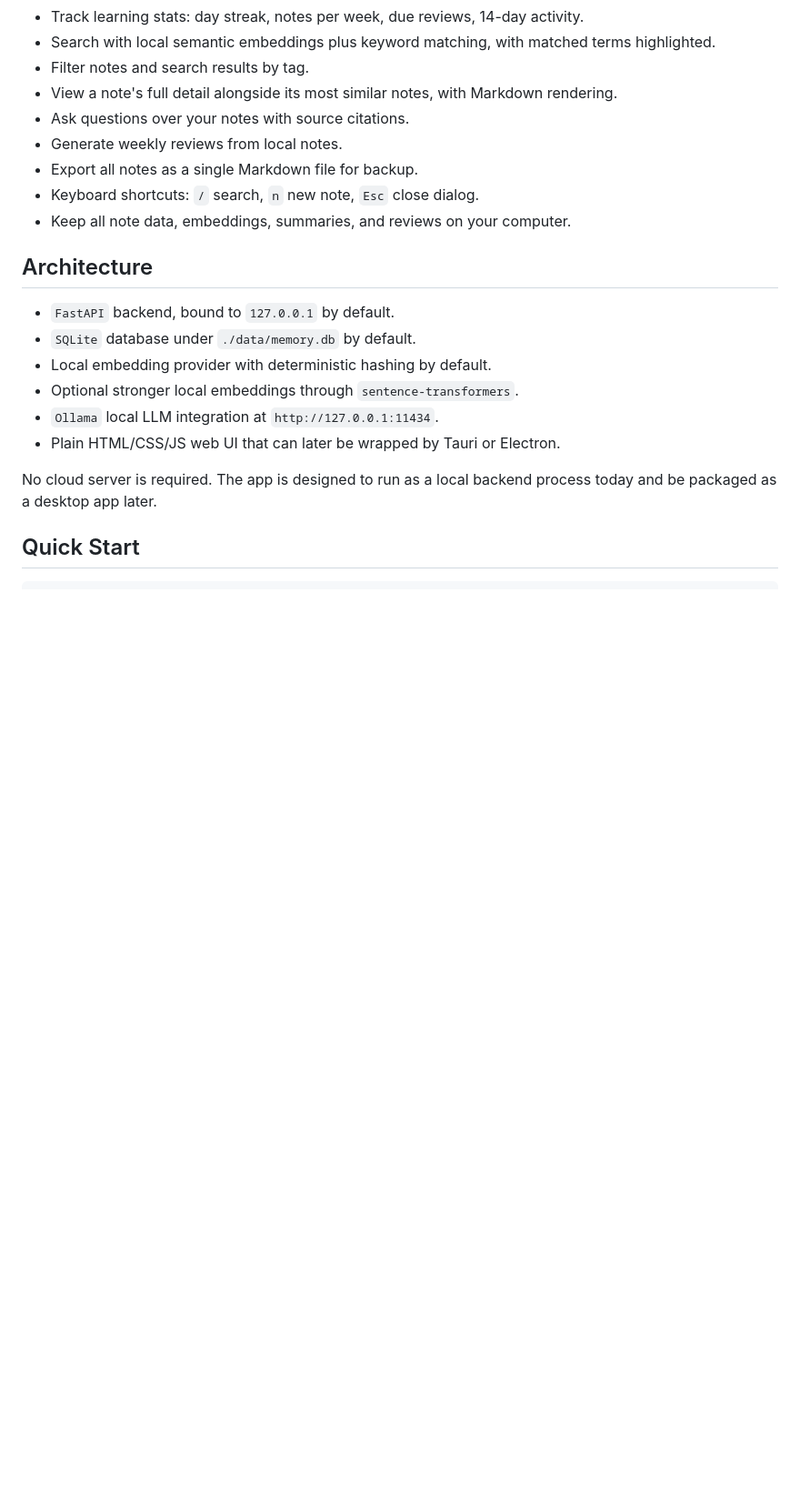
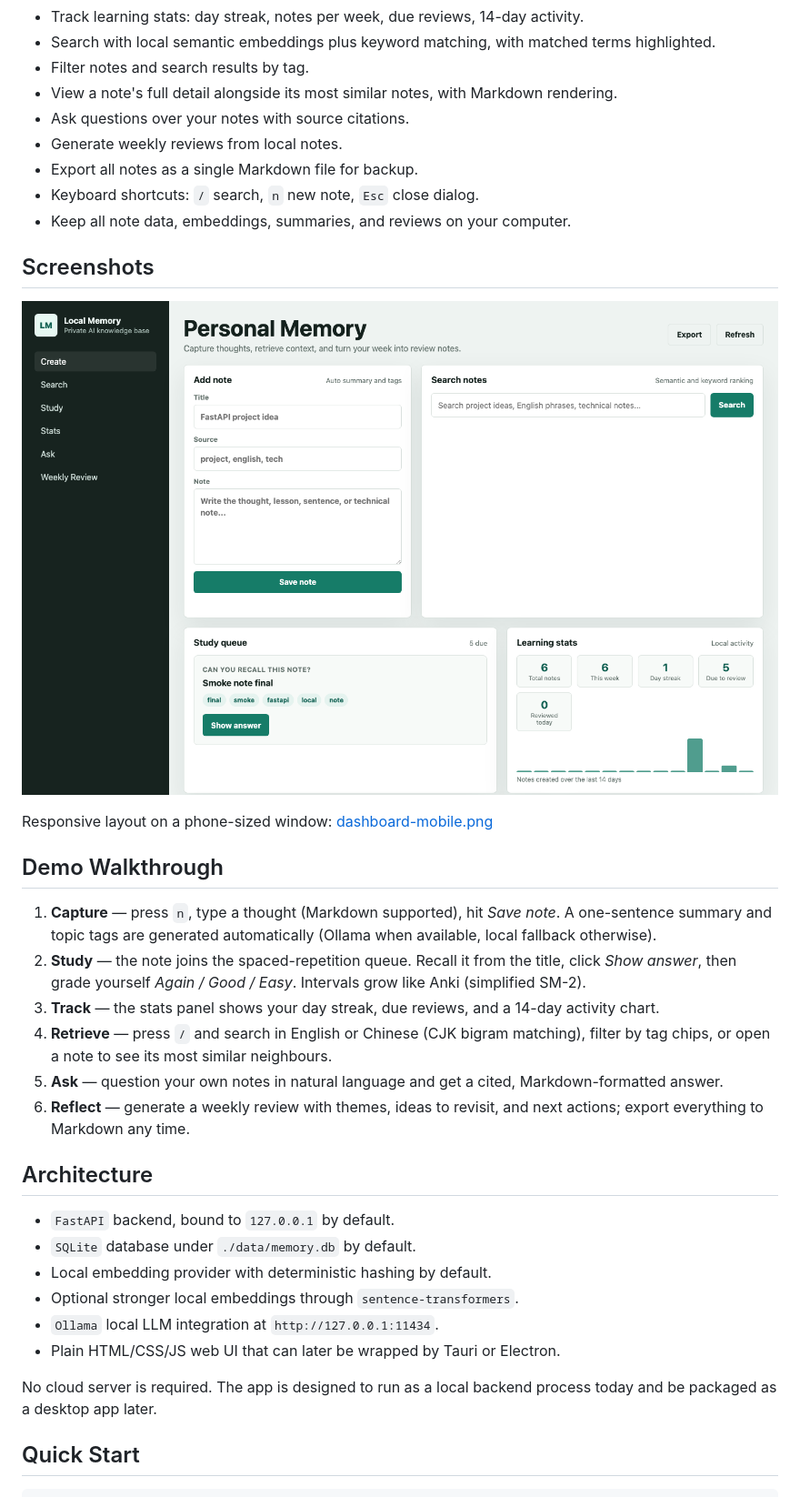
Before and after one commit to khalilpong/Local-AI-learning-Manager, a Markdown page: README.md, the part around one of its changes. Shown at 91% size. GitHub-like rendering; pictures changed too: docs/screenshots/dashboard-desktop.png (added); blank space fills up the shorter version.

```diff
--- a/README.md
+++ b/README.md
@@ -18,6 +18,30 @@ machine for summaries, tags, question answering, and weekly reviews.
 - Export all notes as a single Markdown file for backup.
 - Keyboard shortcuts: `/` search, `n` new note, `Esc` close dialog.
 - Keep all note data, embeddings, summaries, and reviews on your computer.
+
+## Screenshots
+
+![Dashboard on desktop](docs/screenshots/dashboard-desktop.png)
+
+Responsive layout on a phone-sized window: [dashboard-mobile.png](docs/screenshots/dashboard-mobile.png)
+
+## Demo Walkthrough
+
+1. **Capture** — press `n`, type a thought (Markdown supported), hit
+   *Save note*. A one-sentence summary and topic tags are generated
+   automatically (Ollama when available, local fallback otherwise).
+2. **Study** — the note joins the spaced-repetition queue. Recall it from
+   the title, click *Show answer*, then grade yourself *Again / Good /
+   Easy*. Intervals grow like Anki (simplified SM-2).
+3. **Track** — the stats panel shows your day streak, due reviews, and a
+   14-day activity chart.
+4. **Retrieve** — press `/` and search in English or Chinese (CJK bigram
+   matching), filter by tag chips, or open a note to see its most similar
+   neighbours.
+5. **Ask** — question your own notes in natural language and get a cited,
+   Markdown-formatted answer.
+6. **Reflect** — generate a weekly review with themes, ideas to revisit,
+   and next actions; export everything to Markdown any time.
 
 ## Architecture
 
```
Also changed, not shown: other parts of README.md (+17 -8 lines), project-review.md (+19 -6 lines), docs/screenshots/dashboard-mobile.png (added), 1 other file.
